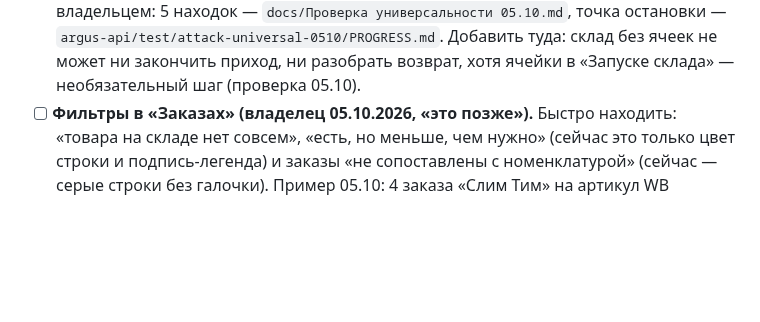
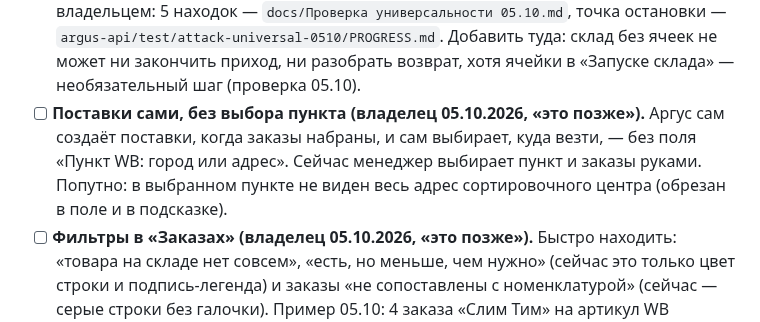
Before and after one commit to tatarinov0909-sudo/argus-product, a Markdown page: docs/Отложено.md, the part around the change. Drawn GitHub-style; blank space fills up the shorter version.

Commit message:
Отложено: поставки сами без выбора пункта, полный адрес сортцентра
Co-Authored-By: Claude Opus 5.5 <noreply@anthropic.com>

```diff
--- a/docs/Отложено.md
+++ b/docs/Отложено.md
@@ -60,6 +60,11 @@ API и фронтенд опубликованы 11 сентября, прове
       `argus-api/test/attack-universal-0510/PROGRESS.md`. Добавить туда: склад
       без ячеек не может ни закончить приход, ни разобрать возврат, хотя ячейки
       в «Запуске склада» — необязательный шаг (проверка 05.10).
+- [ ] **Поставки сами, без выбора пункта (владелец 05.10.2026, «это позже»).**
+      Аргус сам создаёт поставки, когда заказы набраны, и сам выбирает, куда
+      везти, — без поля «Пункт WB: город или адрес». Сейчас менеджер выбирает
+      пункт и заказы руками. Попутно: в выбранном пункте не виден весь адрес
+      сортировочного центра (обрезан в поле и в подсказке).
 - [ ] **Фильтры в «Заказах» (владелец 05.10.2026, «это позже»).** Быстро
       находить: «товара на складе нет совсем», «есть, но меньше, чем нужно» (сейчас
       это только цвет строки и подпись-легенда) и заказы «не сопоставлены с
```
